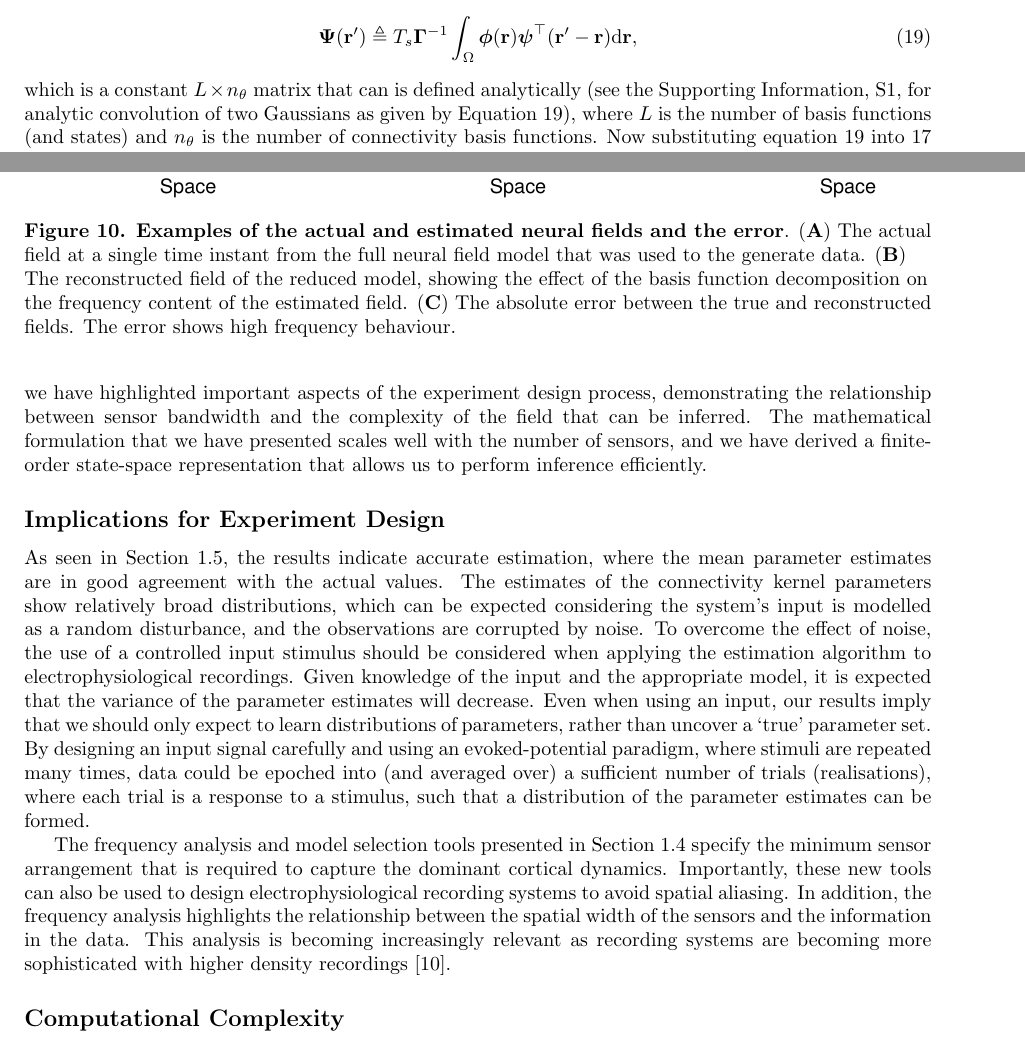
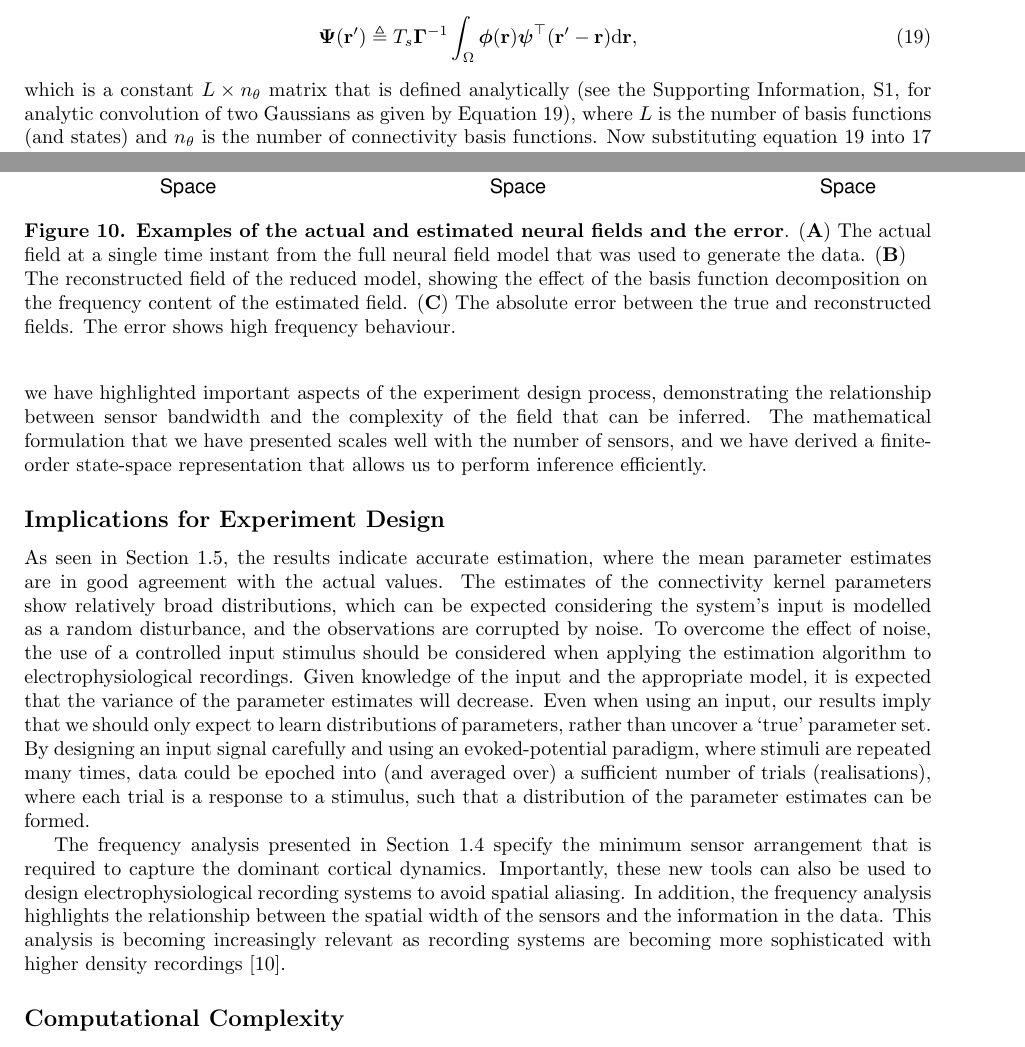
Before and after one commit to mikedewar/BrainIDE, a LaTeX document (ltx/PLoS/LaTeX_Manuscript.tex): two parts of pages 6 and 16 of 23, joined at a grey line, cut so that both start at the same text. Compiled offline with pdfLaTeX.

Commit message:
minor corrections

```diff
--- a/ltx/PLoS/LaTeX_Manuscript.tex
+++ b/ltx/PLoS/LaTeX_Manuscript.tex
@@ -268,7 +268,7 @@ To make the simplification, we first define
 \begin{equation}\label{eq:DefPsi}
 	\boldsymbol{\Psi}(\mathbf{r}') \triangleq T_s\boldsymbol{\Gamma}^{-1}\int_\Omega {\boldsymbol{\phi}(\mathbf{r})\boldsymbol{\psi}^{\top} (\mathbf{r}'-\mathbf{r})\textrm{d}\mathbf{r}},
 \end{equation}
-which is a constant $L \times n_{\theta}$ matrix that can is defined analytically (see the Supporting Information, S1, for analytic convolution of two Gaussians as given by Equation~\ref{eq:DefPsi}), where $L$ is the number of basis functions (and states) and $n_{\theta}$ is the number of connectivity basis functions. Now substituting equation~\ref{eq:DefPsi} into~\ref{eq:ReducedForm} gives
+which is a constant $L \times n_{\theta}$ matrix that is defined analytically (see the Supporting Information, S1, for analytic convolution of two Gaussians as given by Equation~\ref{eq:DefPsi}), where $L$ is the number of basis functions (and states) and $n_{\theta}$ is the number of connectivity basis functions. Now substituting equation~\ref{eq:DefPsi} into~\ref{eq:ReducedForm} gives
 \begin{equation}
 	\mathbf{x}_{t+1} = \int_\Omega \boldsymbol{\Psi}(\mathbf{r}') f(\boldsymbol{\phi}^{\top}(\mathbf{r}')\mathbf{x}_t) \textrm{d}\mathbf{r}' \boldsymbol{\theta} + \xi\mathbf{x}_t
 + \boldsymbol{\Gamma}^{-1} \int_\Omega{\boldsymbol{\phi}(\mathbf{r})e_t(\mathbf{r})\textrm{d}\mathbf{r}}.
@@ -522,7 +522,7 @@ The accuracy of the state estimates was evaluated by comparing the field reconst
 \begin{figure*}
 \centering
 \label{fig:TrueField}\includegraphics{./Graph/FieldTrueEstimationError.pdf}
-\caption{{\bf Examples of the actual and estimated neural fields and the error}. (\textbf{A}) The actual field at a single time instant from the full neural field model that was used to the generate data. (\textbf{B}) The reconstructed field of the reduced model, showing the effect of the basis function decomposition on the frequency content of the estimated field. (\textbf{C}) The absolute error between the true and reconstructed fields. The error shows high frequency behaviour.}
+\caption{{\bf Examples of the actual and estimated neural fields and the error}. (\textbf{A}) The actual field at a single time instant from the full neural field model that was used to generate the data. (\textbf{B}) The reconstructed field of the reduced model, showing the effect of the basis function decomposition on the frequency content of the estimated field. (\textbf{C}) The absolute error between the true and reconstructed fields. The error shows high frequency behaviour.}
 \label{fig:FieldEstimate}
 \end{figure*}
 
@@ -535,7 +535,7 @@ This paper has presented a method for creating data-driven neural field models b
 
 As seen in Section~\ref{sec:state_and_param_results}, the results indicate accurate estimation, where the mean parameter estimates are in good agreement with the actual values. The estimates of the connectivity kernel parameters show relatively broad distributions, which can be expected considering the system's input is modelled as a random disturbance, and the observations are corrupted by noise. To overcome the effect of noise, the use of a controlled input stimulus should be considered when applying the estimation algorithm to electrophysiological recordings. Given knowledge of the input and the appropriate model, it is expected that the variance of the parameter estimates will decrease. Even when using an input, our results imply that we should only expect to learn distributions of parameters, rather than uncover a `true' parameter set. By designing an input signal carefully and using an evoked-potential paradigm, where stimuli are repeated many times, data could be epoched into (and averaged over) a sufficient number of trials (realisations), where each trial is a response to a stimulus, such that a distribution of the parameter estimates can be formed.
 
-The frequency analysis and model selection tools presented in Section~\ref{SpectralAnalysisSection} specify the minimum sensor arrangement that is required to capture the dominant cortical dynamics. Importantly, these new tools can also be used to design electrophysiological recording systems to avoid spatial aliasing. In addition, the frequency analysis highlights the relationship between the spatial width of the sensors and the information in the data. This analysis is becoming increasingly relevant as recording systems are becoming more sophisticated with higher density recordings~\cite{Brinkmann2009}.
+The frequency analysis presented in Section~\ref{SpectralAnalysisSection} specify the minimum sensor arrangement that is required to capture the dominant cortical dynamics. Importantly, these new tools can also be used to design electrophysiological recording systems to avoid spatial aliasing. In addition, the frequency analysis highlights the relationship between the spatial width of the sensors and the information in the data. This analysis is becoming increasingly relevant as recording systems are becoming more sophisticated with higher density recordings~\cite{Brinkmann2009}.
 
 \subsection*{Computational Complexity}
 The closest competitor to our `grey-box' integro-difference equation based approach is perhaps the multivariate auto-regressive (MVAR) model, which is a `black-box' approach. Examples of MVAR models for estimating functional connectivity include Granger causality~\cite{Hesse2003}, the direct transfer function~\cite{Kaminski1991} and partial directed coherence~\cite{Sameshima1999}. A distinct advantage of the integro-difference equation based technique proposed in this current study is that the number of parameters required to model the system is considerably less than a typical MVAR model. Furthermore, by using the neural field equations as a parametric form of a model, the parameters have physical meaning and, therefore, can be clinically relevant. An advantage of the MVAR-based methods is that they allow for anisotropic connectivity, which is present in the longer range cortico-cortical fibres.
```
Also changed, not shown: ltx/PLoS/LaTeX_Manuscript.tex (6 more changed lines).
